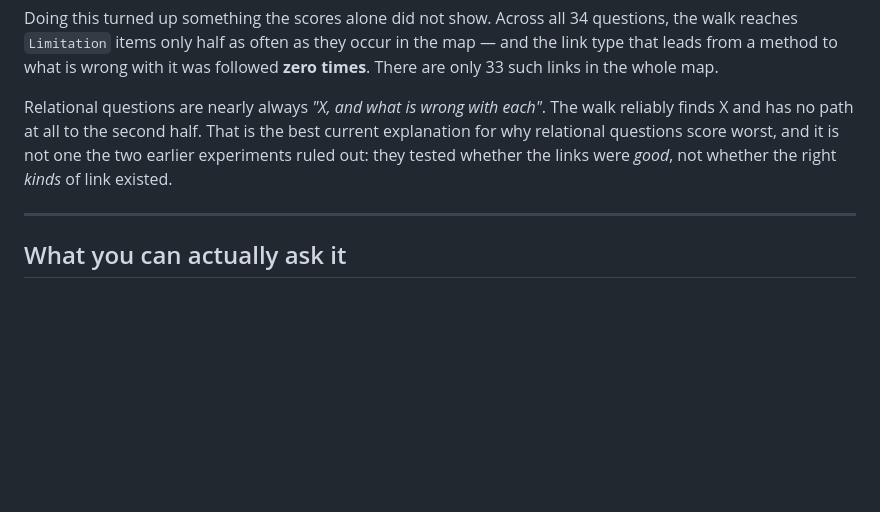
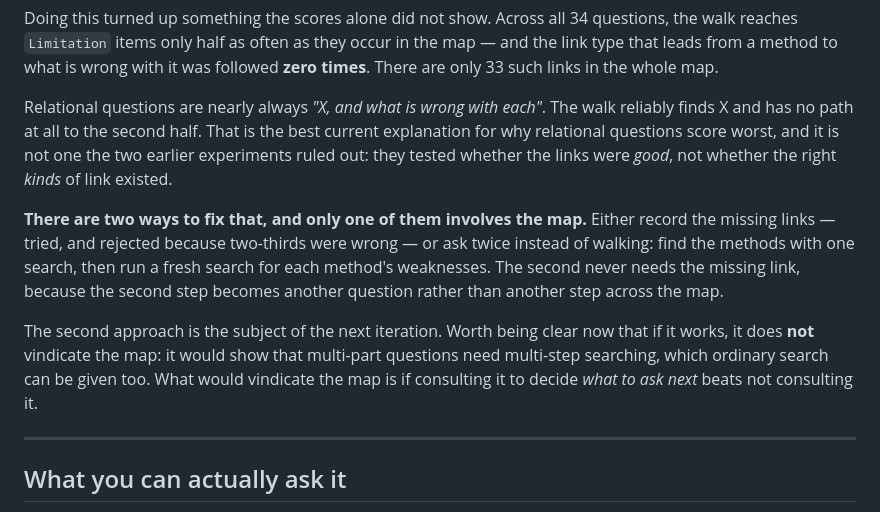
Before and after one commit to jask7075/Research-Paper-Synthesis-Graph, a Markdown page: docs/iteration-2-report-plain.md, the part around the change. Drawn GitHub-style; blank space fills up the shorter version.

```diff
--- a/docs/iteration-2-report-plain.md
+++ b/docs/iteration-2-report-plain.md
@@ -455,6 +455,17 @@ why relational questions score worst, and it is not one the two earlier experime
 out: they tested whether the links were *good*, not whether the right *kinds* of link
 existed.
 
+**There are two ways to fix that, and only one of them involves the map.** Either record the
+missing links — tried, and rejected because two-thirds were wrong — or ask twice instead of
+walking: find the methods with one search, then run a fresh search for each method's
+weaknesses. The second never needs the missing link, because the second step becomes another
+question rather than another step across the map.
+
+The second approach is the subject of the next iteration. Worth being clear now that if it
+works, it does **not** vindicate the map: it would show that multi-part questions need
+multi-step searching, which ordinary search can be given too. What would vindicate the map
+is if consulting it to decide *what to ask next* beats not consulting it.
+
 ---
 
 ## What you can actually ask it
```
Also changed, not shown: docs/iteration-2-report.md (+29 -3 lines).
